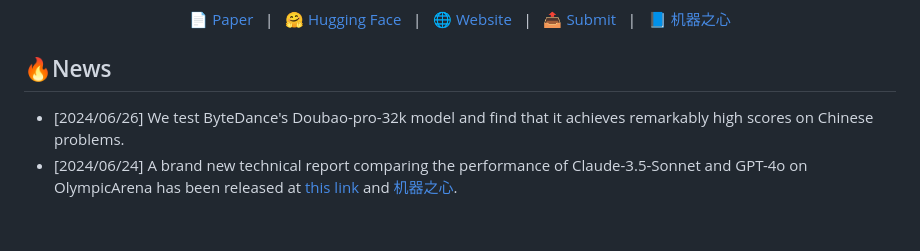
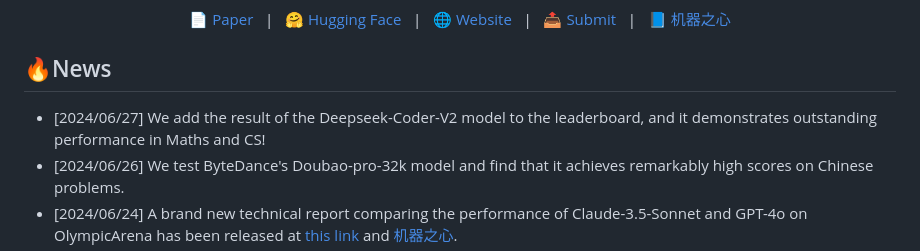
Before and after one commit to GAIR-NLP/OlympicArena, a Markdown page: README.md, the part around the change. GitHub-like rendering; blank space fills up the shorter version.

Commit message:
update Deepseek-coder-v2

```diff
--- a/README.md
+++ b/README.md
@@ -11,6 +11,7 @@
 </p>
 
 ## 🔥News
+- [2024/06/27] We add the result of the Deepseek-Coder-V2 model to the leaderboard, and it demonstrates outstanding performance in Maths and CS!
 - [2024/06/26] We test ByteDance's Doubao-pro-32k model and find that it achieves remarkably high scores on Chinese problems.
 - [2024/06/24] A brand new technical report comparing the performance of Claude-3.5-Sonnet and GPT-4o on OlympicArena has been released at [this link](https://arxiv.org/pdf/2406.16772) and [机器之心](https://mp.weixin.qq.com/s/YdGPDE5Jgp3vnWCxrwMsgA).
 - [2024/06/22] We test the latest Gemini-1.5-Pro and Claude-3.5-Sonnet models and add them to the leaderboard.
```
